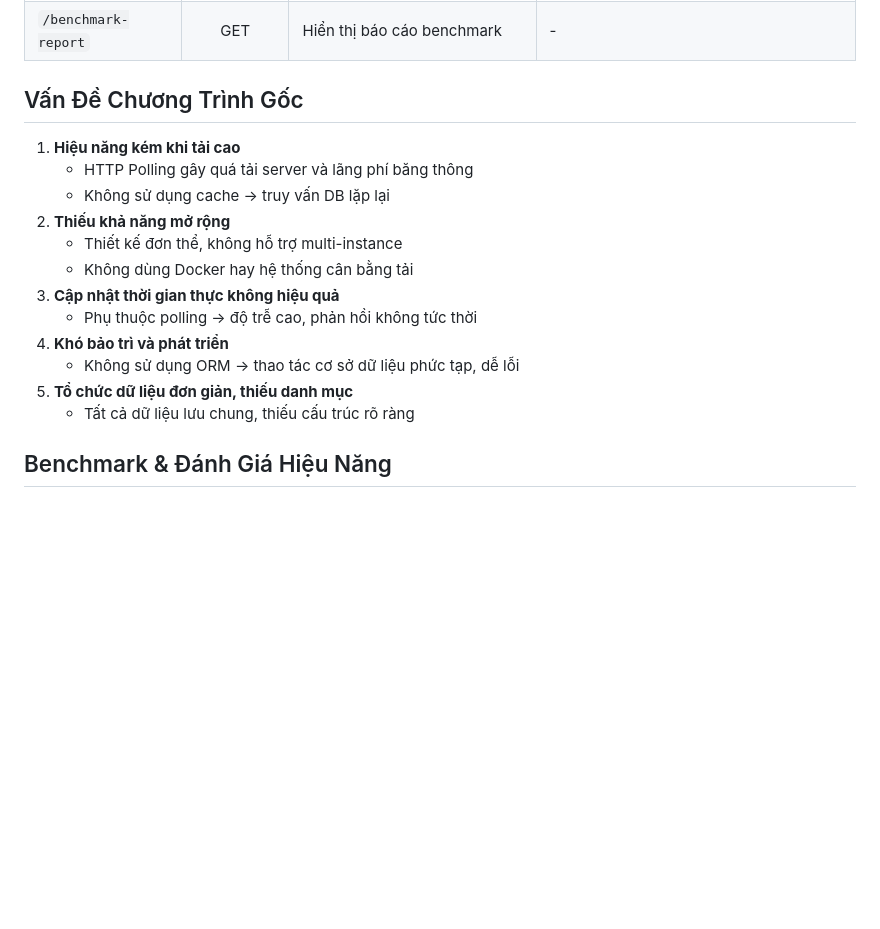
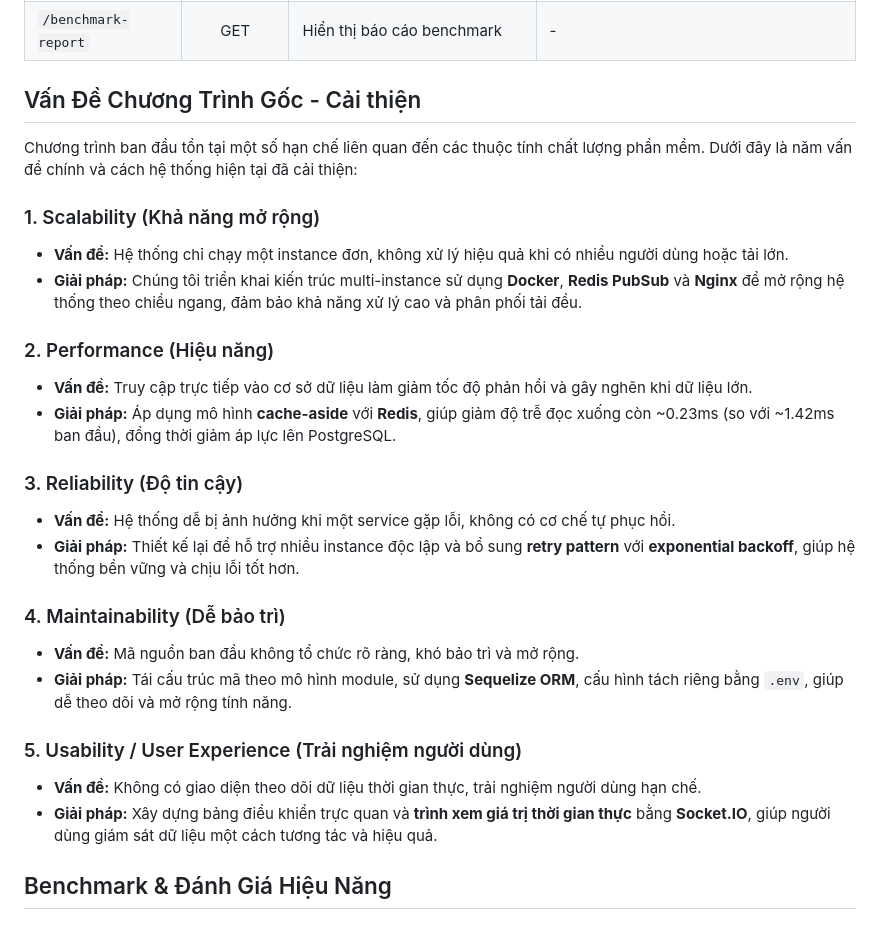
Before and after one commit to BuiDoKhoiNguyen/KTPM, a Markdown page: README.md, the part around the change. Drawn GitHub-style; blank space fills up the shorter version.

```diff
--- a/README.md
+++ b/README.md
@@ -164,19 +164,34 @@ npm run dev
 | `/admin` | GET | Mở bảng điều khiển quản trị | - |
 | `/benchmark-report` | GET | Hiển thị báo cáo benchmark | - |
 
-## Vấn Đề Chương Trình Gốc
-1. **Hiệu năng kém khi tải cao**
-   - HTTP Polling gây quá tải server và lãng phí băng thông
-   - Không sử dụng cache → truy vấn DB lặp lại
-3. **Thiếu khả năng mở rộng**
-   - Thiết kế đơn thể, không hỗ trợ multi-instance
-   - Không dùng Docker hay hệ thống cân bằng tải
-4. **Cập nhật thời gian thực không hiệu quả**
-   - Phụ thuộc polling → độ trễ cao, phản hồi không tức thời
-5. **Khó bảo trì và phát triển**
-   - Không sử dụng ORM → thao tác cơ sở dữ liệu phức tạp, dễ lỗi
-6. **Tổ chức dữ liệu đơn giản, thiếu danh mục**
-   - Tất cả dữ liệu lưu chung, thiếu cấu trúc rõ ràng
+## Vấn Đề Chương Trình Gốc - Cải thiện
+
+Chương trình ban đầu tồn tại một số hạn chế liên quan đến các thuộc tính chất lượng phần mềm. Dưới đây là năm vấn đề chính và cách hệ thống hiện tại đã cải thiện:
+
+### 1. Scalability (Khả năng mở rộng)
+
+-   **Vấn đề:** Hệ thống chỉ chạy một instance đơn, không xử lý hiệu quả khi có nhiều người dùng hoặc tải lớn.
+-   **Giải pháp:** Chúng tôi triển khai kiến trúc multi-instance sử dụng **Docker**, **Redis PubSub** và **Nginx** để mở rộng hệ thống theo chiều ngang, đảm bảo khả năng xử lý cao và phân phối tải đều.
+
+### 2. Performance (Hiệu năng)
+
+-   **Vấn đề:** Truy cập trực tiếp vào cơ sở dữ liệu làm giảm tốc độ phản hồi và gây nghẽn khi dữ liệu lớn.
+-   **Giải pháp:** Áp dụng mô hình **cache-aside** với **Redis**, giúp giảm độ trễ đọc xuống còn ~0.23ms (so với ~1.42ms ban đầu), đồng thời giảm áp lực lên PostgreSQL.
+
+### 3. Reliability (Độ tin cậy)
+
+-   **Vấn đề:** Hệ thống dễ bị ảnh hưởng khi một service gặp lỗi, không có cơ chế tự phục hồi.
+-   **Giải pháp:** Thiết kế lại để hỗ trợ nhiều instance độc lập và bổ sung **retry pattern** với **exponential backoff**, giúp hệ thống bền vững và chịu lỗi tốt hơn.
+
+### 4. Maintainability (Dễ bảo trì)
+
+-   **Vấn đề:** Mã nguồn ban đầu không tổ chức rõ ràng, khó bảo trì và mở rộng.
+-   **Giải pháp:** Tái cấu trúc mã theo mô hình module, sử dụng **Sequelize ORM**, cấu hình tách riêng bằng `.env`, giúp dễ theo dõi và mở rộng tính năng.
+
+### 5. Usability / User Experience (Trải nghiệm người dùng)
+
+-   **Vấn đề:** Không có giao diện theo dõi dữ liệu thời gian thực, trải nghiệm người dùng hạn chế.
+-   **Giải pháp:** Xây dựng bảng điều khiển trực quan và **trình xem giá trị thời gian thực** bằng **Socket.IO**, giúp người dùng giám sát dữ liệu một cách tương tác và hiệu quả.
 
 ## Benchmark & Đánh Giá Hiệu Năng
 
```
